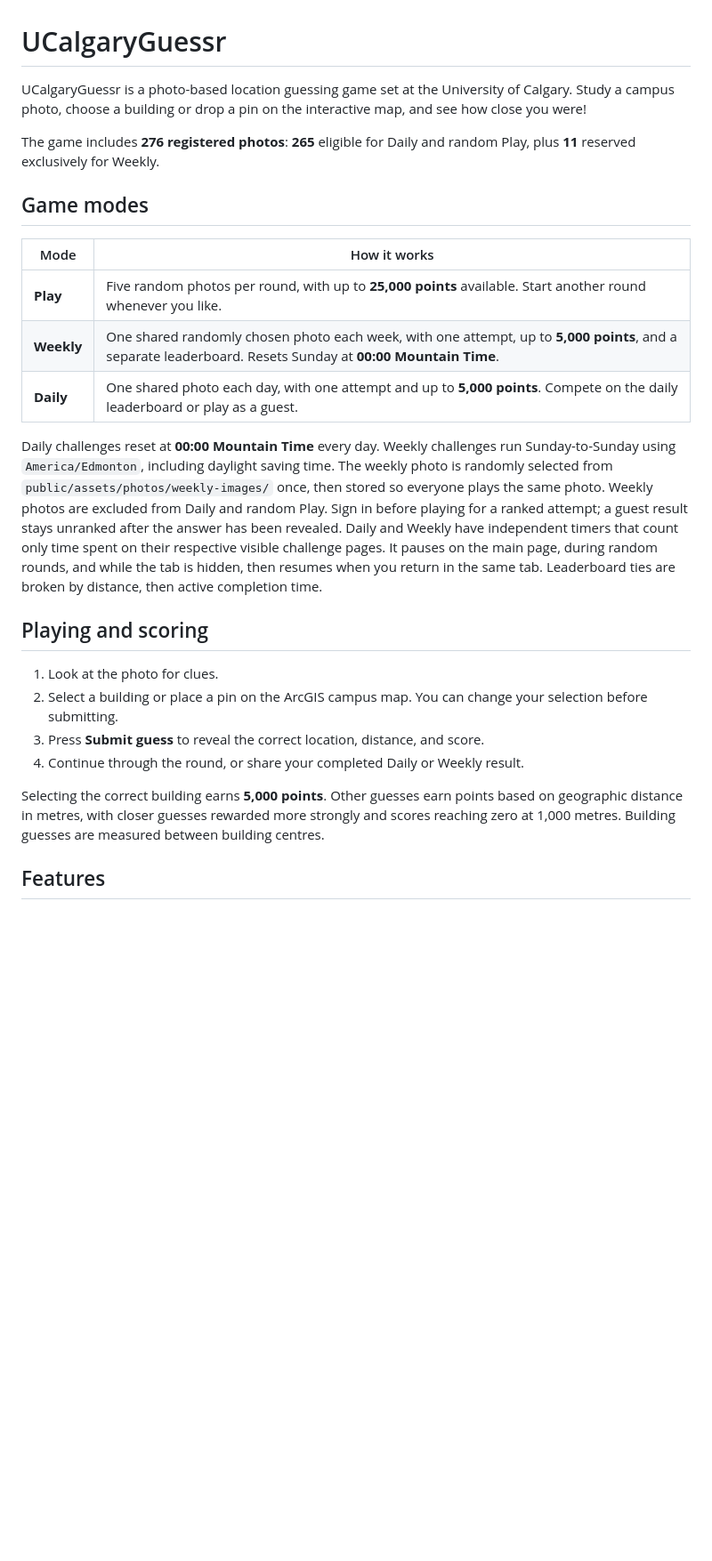
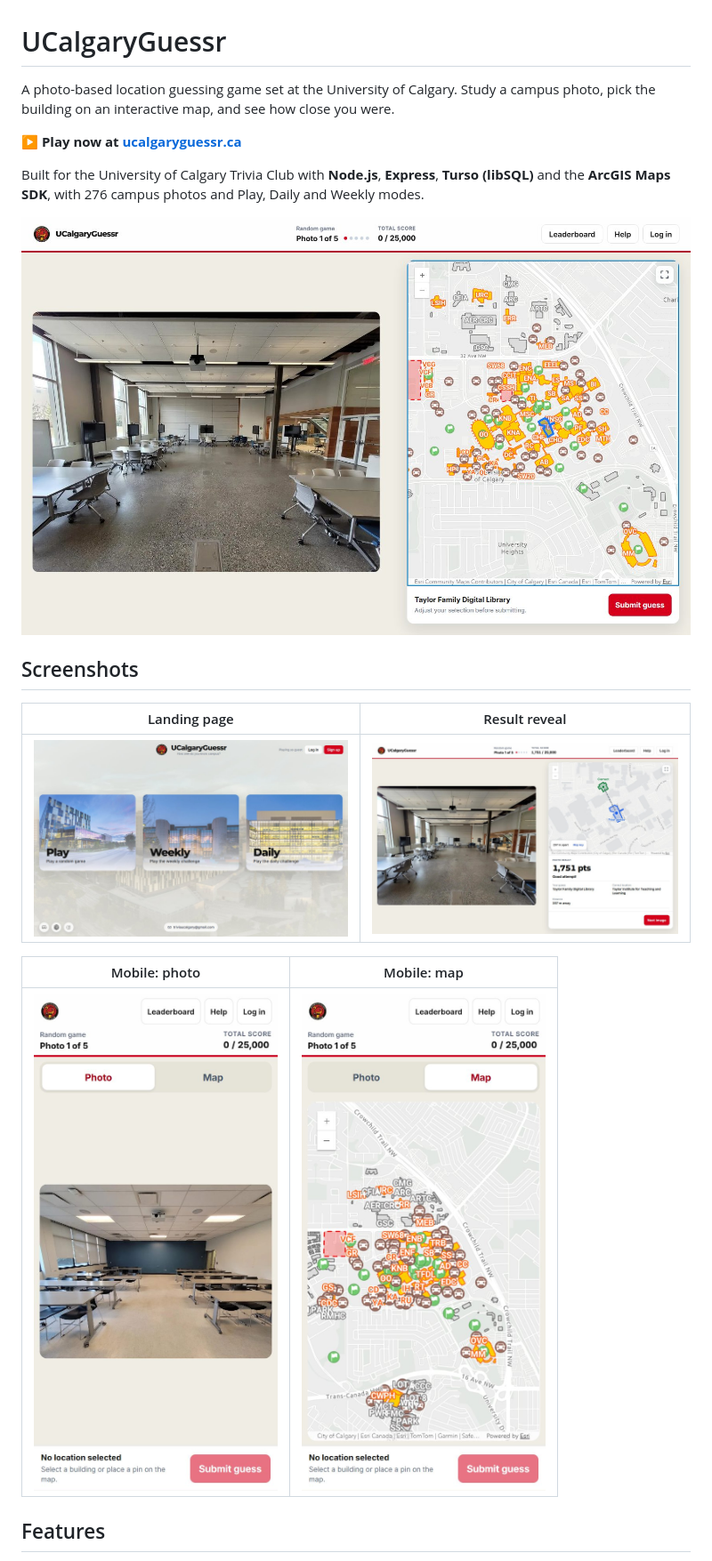
Before and after one commit to uofc-trivia-club/ucalgary-guessr, a Markdown page: README.md, the part around one of its changes. Shown at 89% size. Drawn GitHub-style; pictures changed too: docs/screenshots/gameplay.jpg (added), docs/screenshots/landing.jpg (added), docs/screenshots/mobile-map.jpg (added); blank space fills up the shorter version.

```diff
--- a/README.md
+++ b/README.md
@@ -1,27 +1,22 @@
 # UCalgaryGuessr
 
-UCalgaryGuessr is a photo-based location guessing game set at the University of Calgary. Study a campus photo, choose a building or drop a pin on the interactive map, and see how close you were!
+A photo-based location guessing game set at the University of Calgary. Study a campus photo, pick the building on an interactive map, and see how close you were.
 
-The game includes **276 registered photos**: **265** eligible for Daily and random Play, plus **11** reserved exclusively for Weekly.
+**▶ Play now at [ucalgaryguessr.ca](https://ucalgaryguessr.ca)**
 
-## Game modes
+Built for the University of Calgary Trivia Club with **Node.js**, **Express**, **Turso (libSQL)** and the **ArcGIS Maps SDK**, with 276 campus photos and Play, Daily and Weekly modes.
 
-| Mode | How it works |
+![Gameplay: a campus photo beside the interactive campus map](docs/screenshots/gameplay.jpg)
+
+## Screenshots
+
+| Landing page | Result reveal |
 | --- | --- |
-| **Play** | Five random photos per round, with up to **25,000 points** available. Start another round whenever you like. |
-| **Weekly** | One shared randomly chosen photo each week, with one attempt, up to **5,000 points**, and a separate leaderboard. Resets Sunday at **00:00 Mountain Time**. |
-| **Daily** | One shared photo each day, with one attempt and up to **5,000 points**. Compete on the daily leaderboard or play as a guest. |
+| ![Landing page with Play, Weekly and Daily modes](docs/screenshots/landing.jpg) | ![Result showing the guess, the correct building, distance and points](docs/screenshots/result.jpg) |
 
-Daily challenges reset at **00:00 Mountain Time** every day. Weekly challenges run Sunday-to-Sunday using `America/Edmonton`, including daylight saving time. The weekly photo is randomly selected from `public/assets/photos/weekly-images/` once, then stored so everyone plays the same photo. Weekly photos are excluded from Daily and random Play. Sign in before playing for a ranked attempt; a guest result stays unranked after the answer has been revealed. Daily and Weekly have independent timers that count only time spent on their respective visible challenge pages. It pauses on the main page, during random rounds, and while the tab is hidden, then resumes when you return in the same tab. Leaderboard ties are broken by distance, then active completion time.
-
-## Playing and scoring
-
-1. Look at the photo for clues.
-2. Select a building or place a pin on the ArcGIS campus map. You can change your selection before submitting.
-3. Press **Submit guess** to reveal the correct location, distance, and score.
-4. Continue through the round, or share your completed Daily or Weekly result.
-
-Selecting the correct building earns **5,000 points**. Other guesses earn points based on geographic distance in metres, with closer guesses rewarded more strongly and scores reaching zero at 1,000 metres. Building guesses are measured between building centres.
+| Mobile: photo | Mobile: map |
+| --- | --- |
+| <img src="docs/screenshots/mobile-photo.jpg" alt="Mobile layout showing the photo tab" width="300"> | <img src="docs/screenshots/mobile-map.jpg" alt="Mobile layout showing the map tab" width="300"> |
 
 ## Features
 
```
Also changed, not shown: other parts of README.md (+54 -102 lines), ASSET-LICENSE.md (+2 -1 lines), docs/deployment.md (added, +36 -0 lines), docs/photos.md (added, +52 -0 lines).
